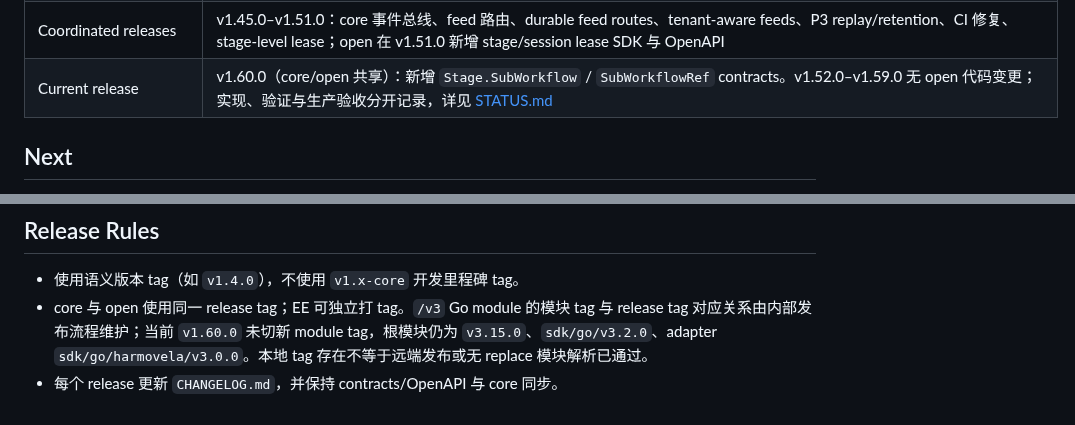
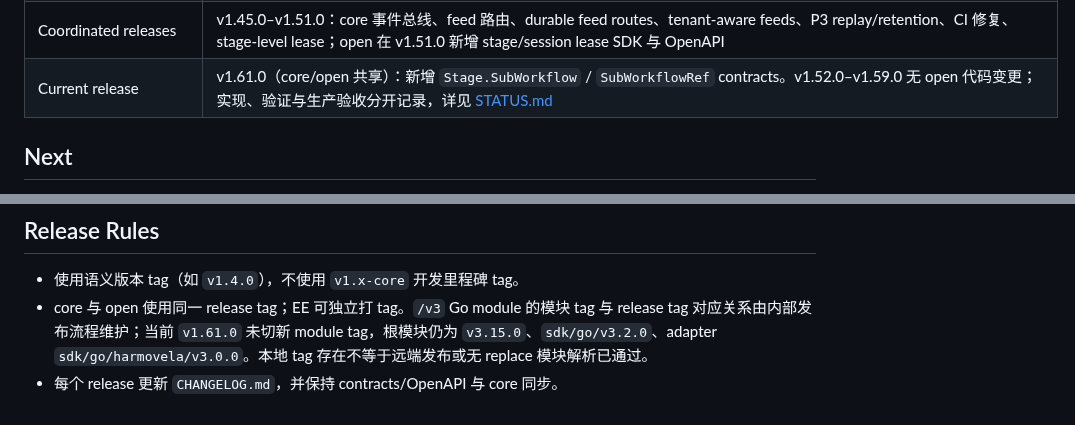
Before and after one commit to axisvela/rheovela-open, a Markdown page: docs/ROADMAP.md, 2 parts joined by grey strips. Drawn GitHub-style.

```diff
--- a/docs/ROADMAP.md
+++ b/docs/ROADMAP.md
@@ -39,7 +39,7 @@ Core 公共接口与边界见 [core Roadmap](https://github.com/axisvela/rheovel
 | RHEO IR participant attributes | v1.44.0：`approval_roles`/`tools`/`credential`/`completion`/`approvals`/`completions` 活动属性与 conformance fixture |
 | Participant/assignment schema | v1.44.0：`api/workflow.schema.json` 覆盖 `task_kind`/`payload`/`required_evidence`/`approval_roles`/`tool_scope`/`credential_ref`/`completion_mode`/counts 与 candidates/SLA/budget/claim policy/escalation |
 | Coordinated releases | v1.45.0–v1.51.0：core 事件总线、feed 路由、durable feed routes、tenant-aware feeds、P3 replay/retention、CI 修复、stage-level lease；open 在 v1.51.0 新增 stage/session lease SDK 与 OpenAPI |
-| Current release | v1.60.0（core/open 共享）：新增 `Stage.SubWorkflow` / `SubWorkflowRef` contracts。v1.52.0–v1.59.0 无 open 代码变更；实现、验证与生产验收分开记录，详见 [STATUS.md](STATUS.md) |
+| Current release | v1.61.0（core/open 共享）：新增 `Stage.SubWorkflow` / `SubWorkflowRef` contracts。v1.52.0–v1.59.0 无 open 代码变更；实现、验证与生产验收分开记录，详见 [STATUS.md](STATUS.md) |
 
 ## Next
 
@@ -58,5 +58,5 @@ Core 公共接口与边界见 [core Roadmap](https://github.com/axisvela/rheovel
 ## Release Rules
 
 - 使用语义版本 tag（如 `v1.4.0`），不使用 `v1.x-core` 开发里程碑 tag。
-- core 与 open 使用同一 release tag；EE 可独立打 tag。`/v3` Go module 的模块 tag 与 release tag 对应关系由内部发布流程维护；当前 `v1.60.0` 未切新 module tag，根模块仍为 `v3.15.0`、`sdk/go/v3.2.0`、adapter `sdk/go/harmovela/v3.0.0`。本地 tag 存在不等于远端发布或无 replace 模块解析已通过。
+- core 与 open 使用同一 release tag；EE 可独立打 tag。`/v3` Go module 的模块 tag 与 release tag 对应关系由内部发布流程维护；当前 `v1.61.0` 未切新 module tag，根模块仍为 `v3.15.0`、`sdk/go/v3.2.0`、adapter `sdk/go/harmovela/v3.0.0`。本地 tag 存在不等于远端发布或无 replace 模块解析已通过。
 - 每个 release 更新 `CHANGELOG.md`，并保持 contracts/OpenAPI 与 core 同步。
```
Also changed, not shown: other parts of docs/ROADMAP.md (+1 -1 lines), CHANGELOG.md (+7 -0 lines), docs/STATUS.md (+3 -3 lines).
